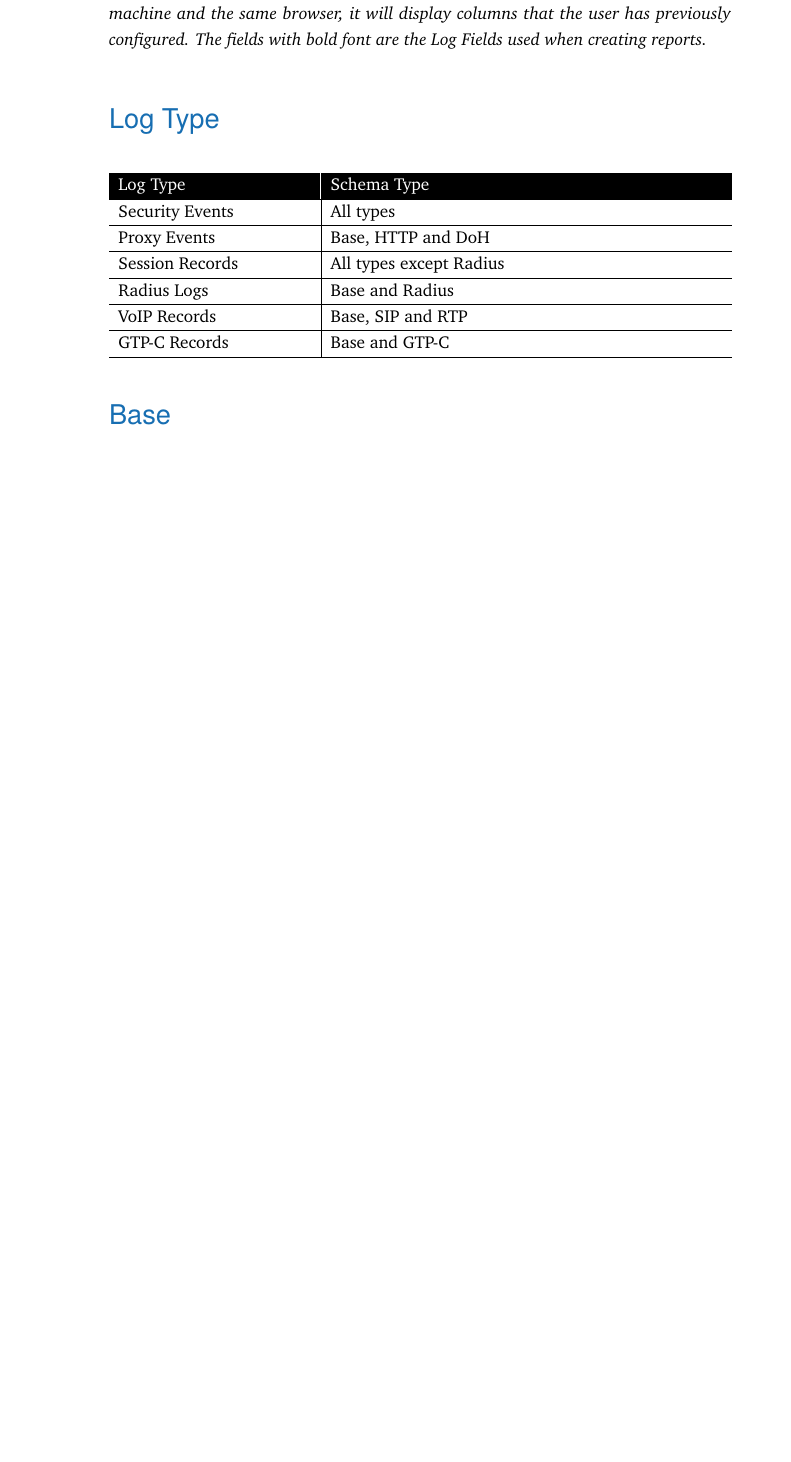
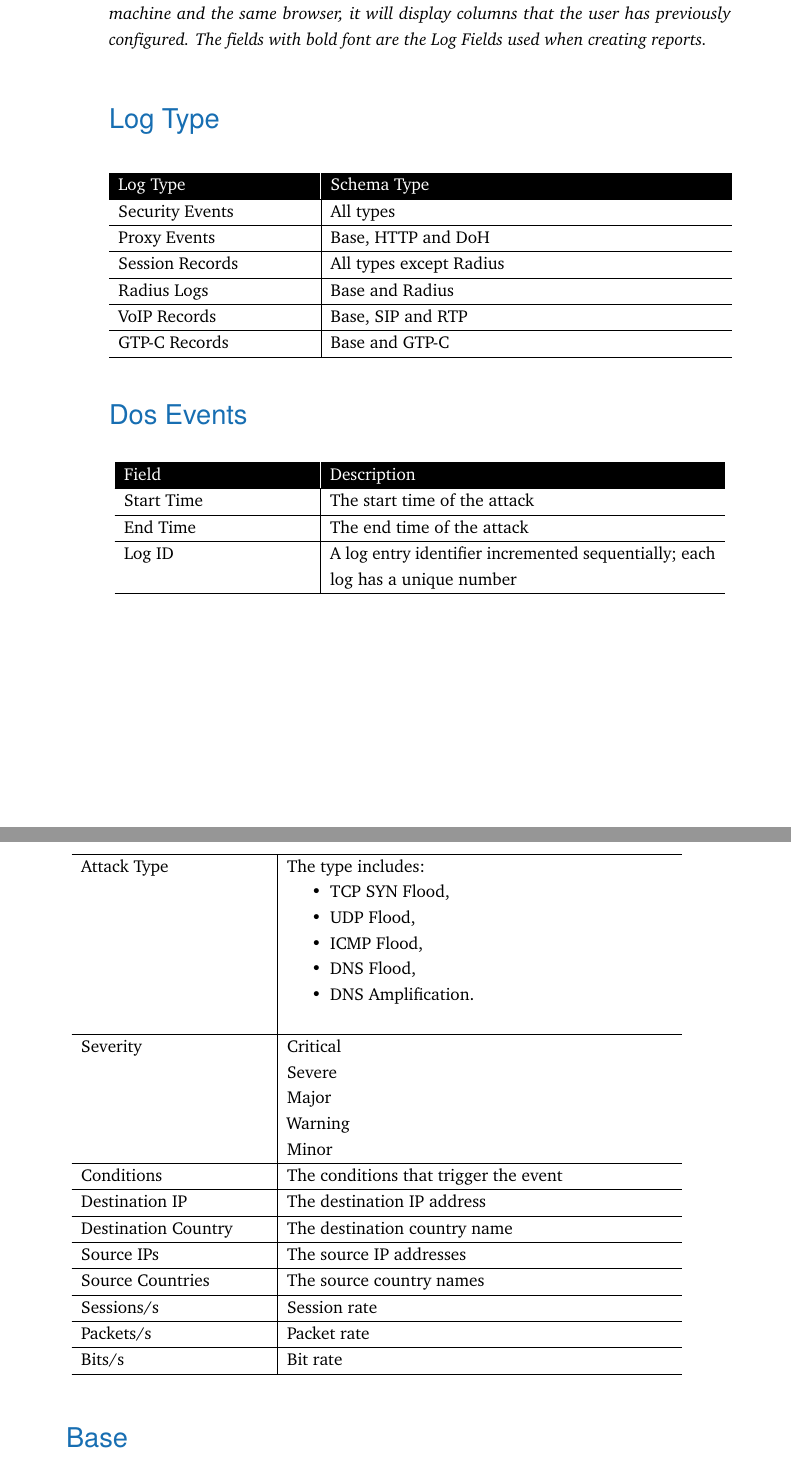
Before and after one commit to geedge/tsg-admin-guide, a LaTeX thesis (TSG_Administrator's_Guide_Latest_EN.tex, which reads content/Appendix_Log_Fields_Description.tex): part of page 139 of 192 before the commit and two parts of pages 139 and 140 of 194 after it, the two joined at a grey line, cut so that both start at the same text, the shorter picture padded with empty space. The pictures show the PDF file TSG_Administrator's_Guide_Latest_EN.pdf that the author committed with the source.

Commit message:
日志字段改动

```diff
--- a/content/Appendix_Log_Fields_Description.tex
+++ b/content/Appendix_Log_Fields_Description.tex
@@ -24,3 +24,19 @@ it will display columns that the user has previously configured. The fields with
     GTP-C Records &	Base and GTP-C \\ \hline
 \end{longtable}
 
+\section*{\hypertarget{link:Dos Events}{Dos Events}}
+\addcontentsline{toc}{section}{Dos Events}
+\label{sec:appendix_c:dosevents}
+
+\begin{longtable}{p{0.3\textwidth}|p{0.62\textwidth}}
+    \rowcolor{black}\multicolumn{1}{l!\vlinewhite}{\textcolor{white}{Field}}  & \textcolor{white}{Description} \\\hline
+    Start Time &	The start time of the attack \\\hline
+    End Time &	The end time of the attack\\\hline
+    Log ID &	A log entry identifier incremented sequentially; each log has a unique number\\\hline
+    Attack Type &	The type includes:
+                    \begin{itemize}
+                    \item TCP SYN Flood,
+                    \item UDP Flood,
+                    \item ICMP Flood,
+                    \item DNS Flood,
+                    \item DNS Amplification.
@@ -27,3 +53,16 @@ it will display columns that the user has previously configured. The fields with
+                Warning
+
+
+                Minor\\\hline
+    Conditions &	The conditions that trigger the event\\\hline
+    Destination IP &	The destination IP address\\\hline
+    Destination Country	 & The destination country name\\\hline
+    Source IPs &	The source IP addresses\\\hline
+    Source Countries &	The source country names\\\hline
+    Sessions/s &	Session rate\\\hline
+    Packets/s &	Packet rate\\\hline
+    Bits/s &	Bit rate\\\hline
+\end{longtable}
 %\pdfbookmark[1]{Base}{Base}
 \section*{\hypertarget{link:Base}{Base}}
 \addcontentsline{toc}{section}{Base}
```
Also changed, not shown: TSG_Administrator's_Guide_Latest_EN.pdf, content/Appendix_Log_Fields_Description.tex (39 more changed lines).
